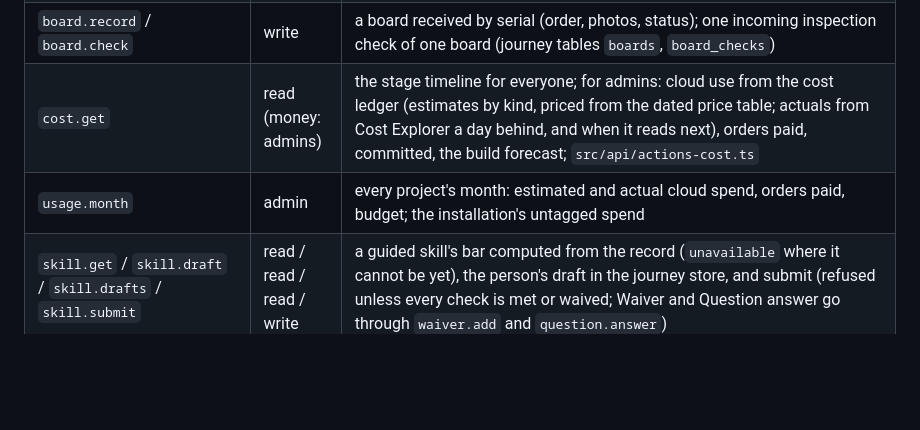
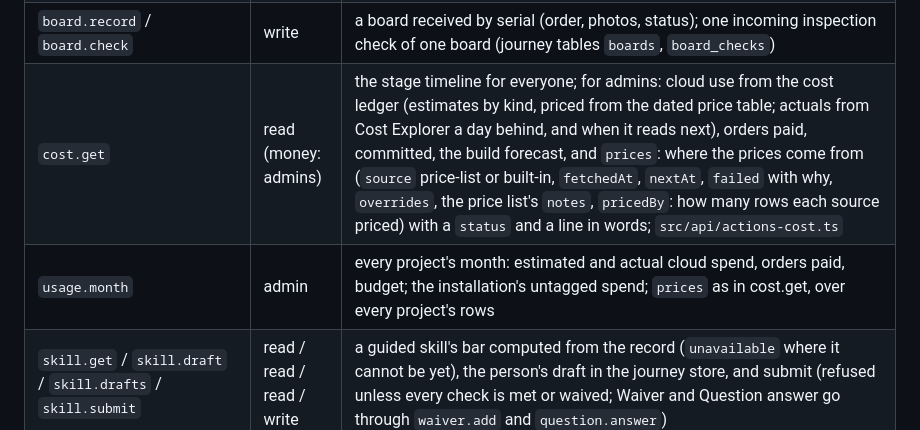
Before and after one commit to mteichtahl/trace, a Markdown page: docs/web-build.md, the part around the change. GitHub-like rendering; blank space fills up the shorter version.

Commit message:
docs: the price table's three sources, the daily price list fetch and its IAM
Co-Authored-By: Claude Opus 5.5 <noreply@anthropic.com>
Claude-Session: https://claude.ai/code/session_014dZPhZL8wyEsSssFiw2Coe

```diff
--- a/docs/web-build.md
+++ b/docs/web-build.md
@@ -139,8 +139,8 @@ reviewer. `require_(p, repo, 'write')` needs the contributor part (or admin). `p
 | `build.get` / `order.record` | read / write | releases (snapshots), orders (journey table `orders`) with their shipping and Wait line, the order ready to place, boards by serial with their inspection, the bench (each instrument's identity, the bring-up readings against their limits); `src/api/actions-build.ts` |
 | `order.update` / `order.check_now` | write / read | the shipping notice (carrier, tracking number), delivered, cancelled, a corrected ship date: people record them, trace never does; a DHL number is followed by the order watch on a backed-off timer (README "Cost and orders"); check now asks it once |
 | `board.record` / `board.check` | write | a board received by serial (order, photos, status); one incoming inspection check of one board (journey tables `boards`, `board_checks`) |
-| `cost.get` | read (money: admins) | the stage timeline for everyone; for admins: cloud use from the cost ledger (estimates by kind, priced from the dated price table; actuals from Cost Explorer a day behind, and when it reads next), orders paid, committed, the build forecast; `src/api/actions-cost.ts` |
-| `usage.month` | admin | every project's month: estimated and actual cloud spend, orders paid, budget; the installation's untagged spend |
+| `cost.get` | read (money: admins) | the stage timeline for everyone; for admins: cloud use from the cost ledger (estimates by kind, priced from the dated price table; actuals from Cost Explorer a day behind, and when it reads next), orders paid, committed, the build forecast, and `prices`: where the prices come from (`source` price-list or built-in, `fetchedAt`, `nextAt`, `failed` with why, `overrides`, the price list's `notes`, `pricedBy`: how many rows each source priced) with a `status` and a line in words; `src/api/actions-cost.ts` |
+| `usage.month` | admin | every project's month: estimated and actual cloud spend, orders paid, budget; the installation's untagged spend; `prices` as in cost.get, over every project's rows |
 | `skill.get` / `skill.draft` / `skill.drafts` / `skill.submit` | read / read / read / write | a guided skill's bar computed from the record (`unavailable` where it cannot be yet), the person's draft in the journey store, and submit (refused unless every check is met or waived; Waiver and Question answer go through `waiver.add` and `question.answer`) |
 | `policy.get` / `policy.set` | signed-in / admin | the installation's locked settings (`me.get` answers them as `locks`; `me.set` refuses a locked key) |
 | `users.history` | admin | a person's assignment log in words |
```
Also changed, not shown: 1 other file.
